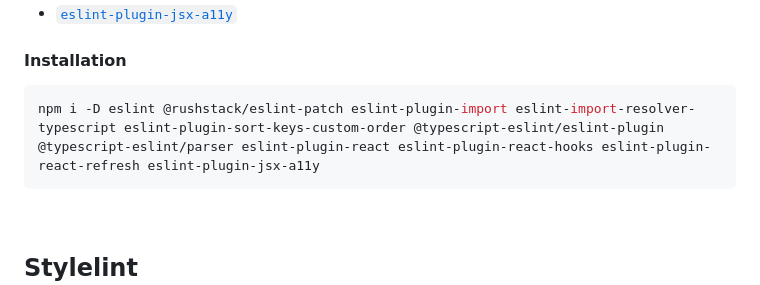
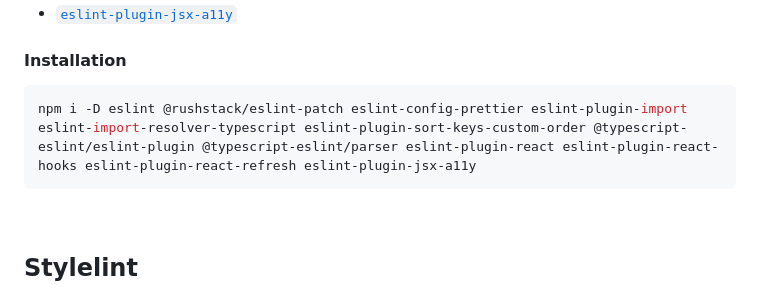
Before and after one commit to junpei-8/ts-laws, a Markdown page: react/README.md, the part around the change. Drawn GitHub-style.

Commit message:
fix: README.md の修正

````diff
--- a/react/README.md
+++ b/react/README.md
@@ -72,7 +72,7 @@ npm i -D prettier prettier-plugin-jsdoc
 #### Installation
 
 ```bash
-npm i -D eslint @rushstack/eslint-patch eslint-plugin-import eslint-import-resolver-typescript eslint-plugin-sort-keys-custom-order @typescript-eslint/eslint-plugin @typescript-eslint/parser eslint-plugin-react eslint-plugin-react-hooks eslint-plugin-react-refresh eslint-plugin-jsx-a11y
+npm i -D eslint @rushstack/eslint-patch eslint-config-prettier eslint-plugin-import eslint-import-resolver-typescript eslint-plugin-sort-keys-custom-order @typescript-eslint/eslint-plugin @typescript-eslint/parser eslint-plugin-react eslint-plugin-react-hooks eslint-plugin-react-refresh eslint-plugin-jsx-a11y
 ```
 
 <br />
````
Also changed, not shown: solid/README.md (+1 -1 lines), svelte/README.md (+1 -1 lines).
